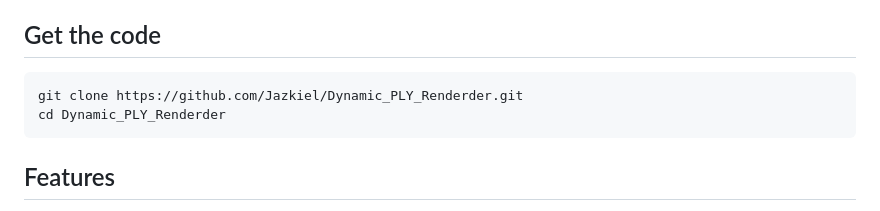
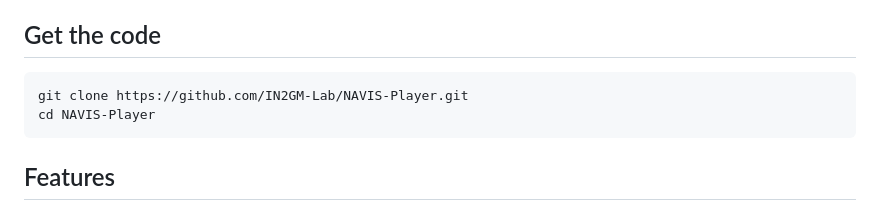
Before and after one commit to IN2GM-Lab/NAVIS-Player, a Markdown page: README.md, the part around the change. Rendered like a GitHub page.

````diff
--- a/README.md
+++ b/README.md
@@ -5,8 +5,8 @@ Open the page in a modern browser, choose a folder of `.ply` frames from your fi
 
 ## Get the code
 ```bash
-git clone https://github.com/Jazkiel/Dynamic_PLY_Renderder.git
-cd Dynamic_PLY_Renderder
+git clone https://github.com/IN2GM-Lab/NAVIS-Player.git
+cd NAVIS-Player
 ```
 
 ## Features
````
